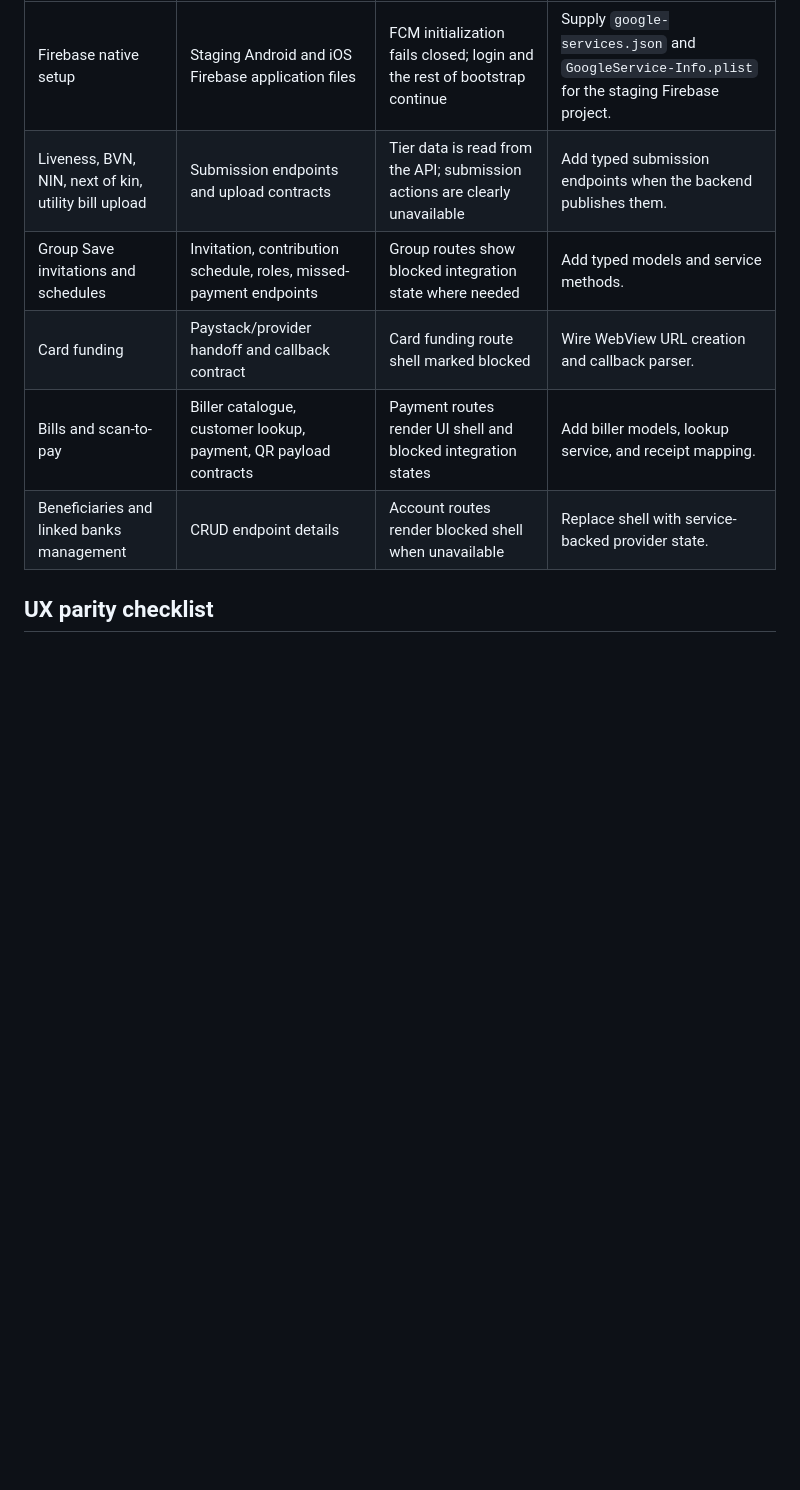
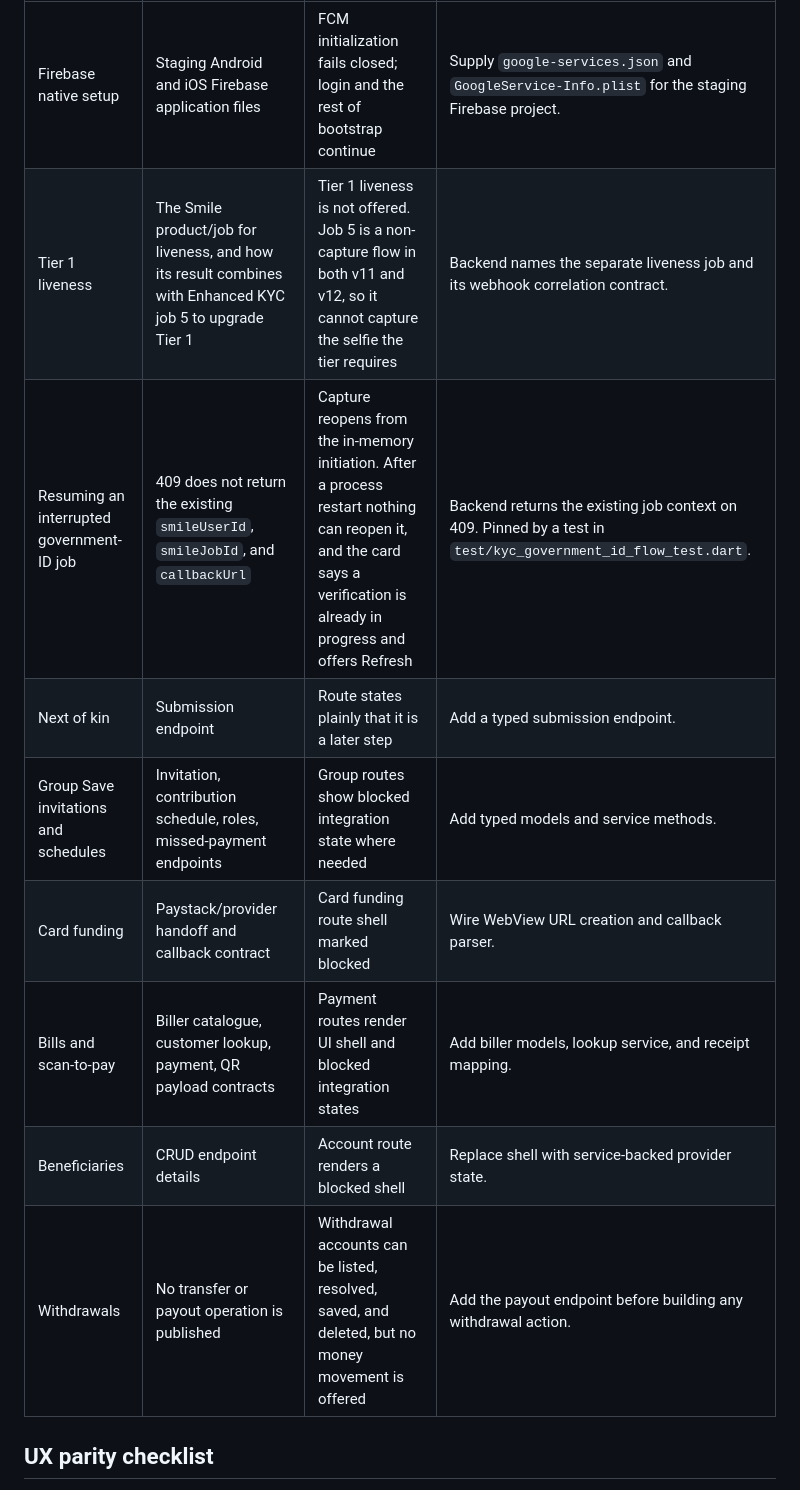
Before and after one commit to Gerald-97/boctrust_cheetah, a Markdown page: README.md, the part around one of its changes. GitHub-like rendering; blank space fills up the shorter version.

```diff
--- a/README.md
+++ b/README.md
@@ -67,11 +104,14 @@ no contract in that API remain explicitly unavailable.
 | Area | Missing contract | Current behavior | Replacement steps |
 |---|---|---|---|
 | Firebase native setup | Staging Android and iOS Firebase application files | FCM initialization fails closed; login and the rest of bootstrap continue | Supply `google-services.json` and `GoogleService-Info.plist` for the staging Firebase project. |
-| Liveness, BVN, NIN, next of kin, utility bill upload | Submission endpoints and upload contracts | Tier data is read from the API; submission actions are clearly unavailable | Add typed submission endpoints when the backend publishes them. |
+| Tier 1 liveness | The Smile product/job for liveness, and how its result combines with Enhanced KYC job 5 to upgrade Tier 1 | Tier 1 liveness is not offered. Job 5 is a non-capture flow in both v11 and v12, so it cannot capture the selfie the tier requires | Backend names the separate liveness job and its webhook correlation contract. |
+| Resuming an interrupted government-ID job | 409 does not return the existing `smileUserId`, `smileJobId`, and `callbackUrl` | Capture reopens from the in-memory initiation. After a process restart nothing can reopen it, and the card says a verification is already in progress and offers Refresh | Backend returns the existing job context on 409. Pinned by a test in `test/kyc_government_id_flow_test.dart`. |
+| Next of kin | Submission endpoint | Route states plainly that it is a later step | Add a typed submission endpoint. |
 | Group Save invitations and schedules | Invitation, contribution schedule, roles, missed-payment endpoints | Group routes show blocked integration state where needed | Add typed models and service methods. |
 | Card funding | Paystack/provider handoff and callback contract | Card funding route shell marked blocked | Wire WebView URL creation and callback parser. |
 | Bills and scan-to-pay | Biller catalogue, customer lookup, payment, QR payload contracts | Payment routes render UI shell and blocked integration states | Add biller models, lookup service, and receipt mapping. |
-| Beneficiaries and linked banks management | CRUD endpoint details | Account routes render blocked shell when unavailable | Replace shell with service-backed provider state. |
+| Beneficiaries | CRUD endpoint details | Account route renders a blocked shell | Replace shell with service-backed provider state. |
+| Withdrawals | No transfer or payout operation is published | Withdrawal accounts can be listed, resolved, saved, and deleted, but no money movement is offered | Add the payout endpoint before building any withdrawal action. |
 
 ## UX parity checklist
 
```
Also changed, not shown: other parts of README.md (+44 -7 lines).
